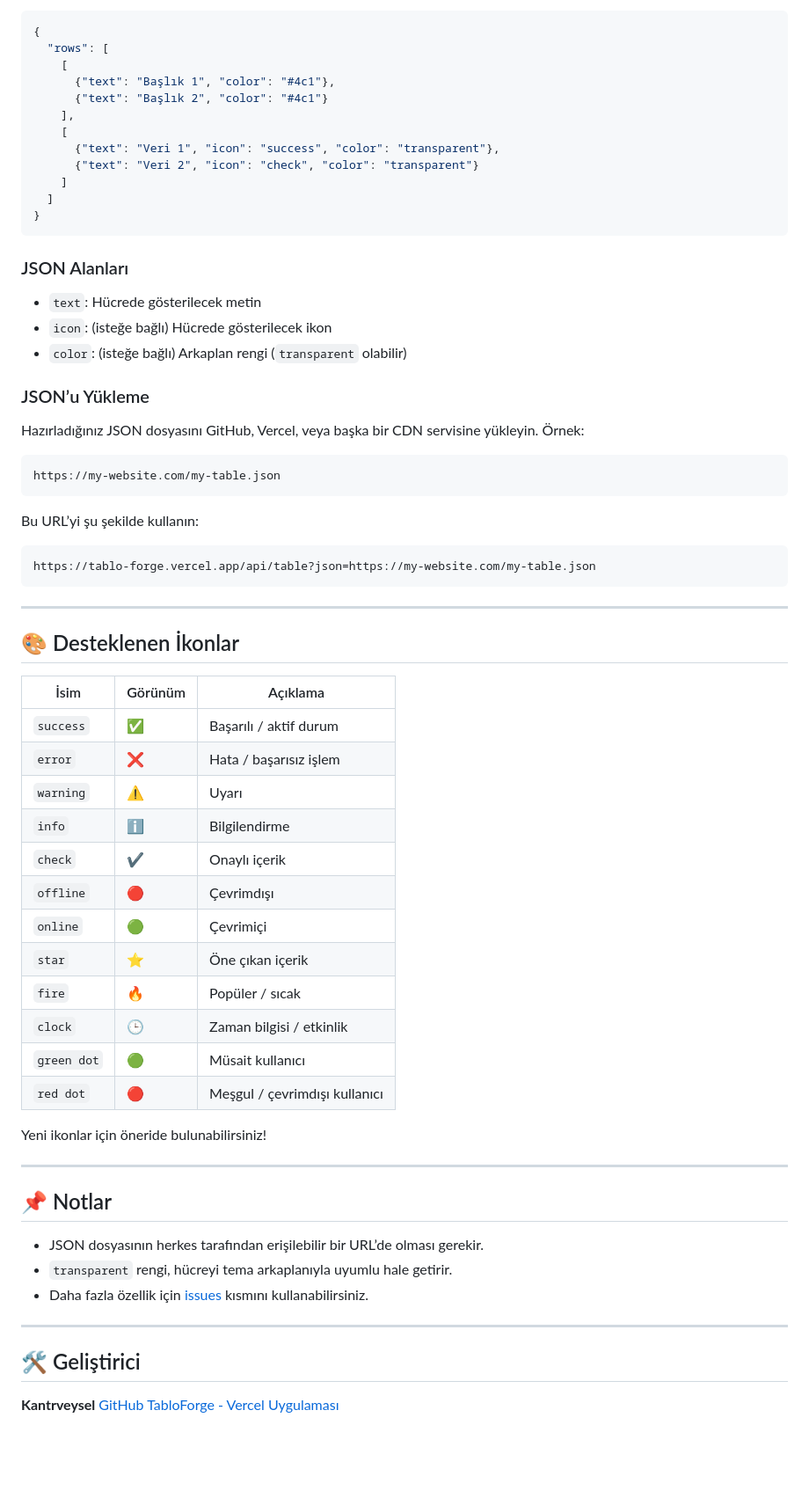
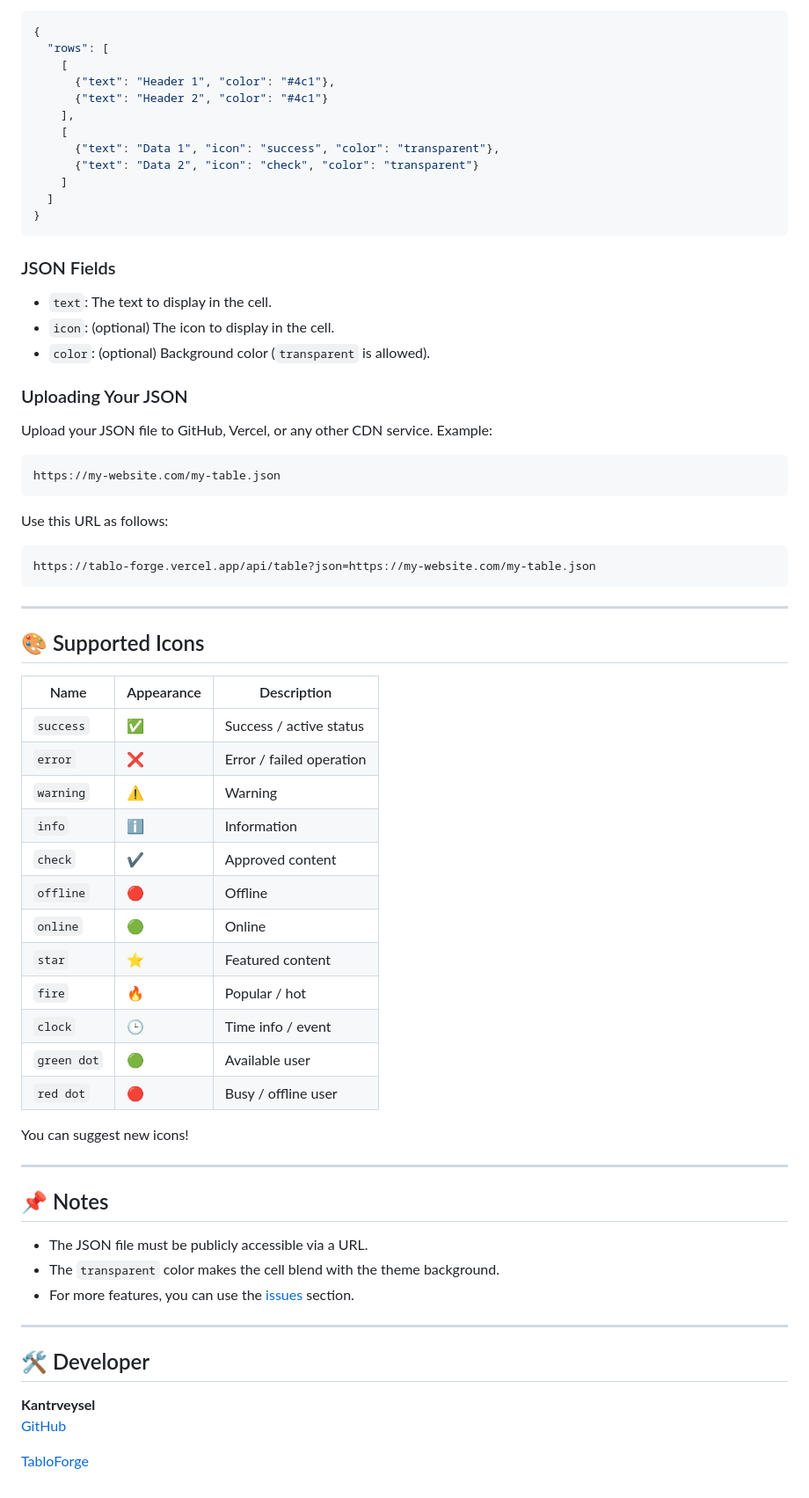
Before and after one commit to kantrveysel/TabloForge, a Markdown page: README.md, the part around one of its changes. Shown at 88% size. GitHub-like rendering; blank space fills up the shorter version.

````diff
--- a/README.md
+++ b/README.md
@@ -97,32 +99,32 @@ TabloForge, `rows` dizisi içeren sade bir JSON yapısı ile çalışır:
 {
   "rows": [
     [
-      {"text": "Başlık 1", "color": "#4c1"},
-      {"text": "Başlık 2", "color": "#4c1"}
+      {"text": "Header 1", "color": "#4c1"},
+      {"text": "Header 2", "color": "#4c1"}
     ],
     [
-      {"text": "Veri 1", "icon": "success", "color": "transparent"},
-      {"text": "Veri 2", "icon": "check", "color": "transparent"}
+      {"text": "Data 1", "icon": "success", "color": "transparent"},
+      {"text": "Data 2", "icon": "check", "color": "transparent"}
     ]
   ]
 }
 ```
 
-### JSON Alanları
+### JSON Fields
 
-* `text`: Hücrede gösterilecek metin
-* `icon`: (isteğe bağlı) Hücrede gösterilecek ikon
-* `color`: (isteğe bağlı) Arkaplan rengi (`transparent` olabilir)
+* `text`: The text to display in the cell.
+* `icon`: (optional) The icon to display in the cell.
+* `color`: (optional) Background color (`transparent` is allowed).
 
-### JSON’u Yükleme
+### Uploading Your JSON
 
-Hazırladığınız JSON dosyasını GitHub, Vercel, veya başka bir CDN servisine yükleyin. Örnek:
+Upload your JSON file to GitHub, Vercel, or any other CDN service. Example:
 
 ```
 https://my-website.com/my-table.json
 ```
 
-Bu URL’yi şu şekilde kullanın:
+Use this URL as follows:
 
 ```
 https://tablo-forge.vercel.app/api/table?json=https://my-website.com/my-table.json
@@ -130,37 +132,38 @@ https://tablo-forge.vercel.app/api/table?json=https://my-website.com/my-table.js
 
 ---
 
-## 🎨 Desteklenen İkonlar
+## 🎨 Supported Icons
 
-| İsim        | Görünüm | Açıklama                      |
-| ----------- | ------- | ----------------------------- |
-| `success`   | ✅       | Başarılı / aktif durum        |
-| `error`     | ❌       | Hata / başarısız işlem        |
-| `warning`   | ⚠️      | Uyarı                         |
-| `info`      | ℹ️      | Bilgilendirme                 |
-| `check`     | ✔️      | Onaylı içerik                 |
-| `offline`   | 🔴      | Çevrimdışı                    |
-| `online`    | 🟢      | Çevrimiçi                     |
-| `star`      | ⭐       | Öne çıkan içerik              |
-| `fire`      | 🔥      | Popüler / sıcak               |
-| `clock`     | 🕒      | Zaman bilgisi / etkinlik      |
-| `green dot` | 🟢      | Müsait kullanıcı              |
-| `red dot`   | 🔴      | Meşgul / çevrimdışı kullanıcı |
+| Name        | Appearance | Description                   |
+| ----------- | ---------- | ----------------------------- |
+| `success`   | ✅         | Success / active status       |
+| `error`     | ❌         | Error / failed operation      |
+| `warning`   | ⚠️        | Warning                       |
+| `info`      | ℹ️        | Information                   |
+| `check`     | ✔️        | Approved content              |
+| `offline`   | 🔴        | Offline                       |
+| `online`    | 🟢        | Online                        |
+| `star`      | ⭐        | Featured content              |
+| `fire`      | 🔥        | Popular / hot                 |
+| `clock`     | 🕒        | Time info / event             |
+| `green dot` | 🟢        | Available user                |
+| `red dot`   | 🔴        | Busy / offline user           |
 
-Yeni ikonlar için öneride bulunabilirsiniz!
+You can suggest new icons!
 
 ---
 
-## 📌 Notlar
+## 📌 Notes
 
-* JSON dosyasının herkes tarafından erişilebilir bir URL’de olması gerekir.
-* `transparent` rengi, hücreyi tema arkaplanıyla uyumlu hale getirir.
-* Daha fazla özellik için [issues](https://github.com/veyselfirat/tabloforge/issues) kısmını kullanabilirsiniz.
+* The JSON file must be publicly accessible via a URL.
+* The `transparent` color makes the cell blend with the theme background.
+* For more features, you can use the [issues](https://github.com/veyselfirat/tabloforge/issues) section.
 
 ---
 
-## 🛠️ Geliştirici
+## 🛠️ Developer
 
 **Kantrveysel**
 [GitHub](https://github.com/veyselfirat)
-[TabloForge - Vercel Uygulaması](https://tablo-forge.vercel.app)
+
+[TabloForge](https://tablo-forge.vercel.app)
````
Also changed, not shown: other parts of README.md (+18 -16 lines).
